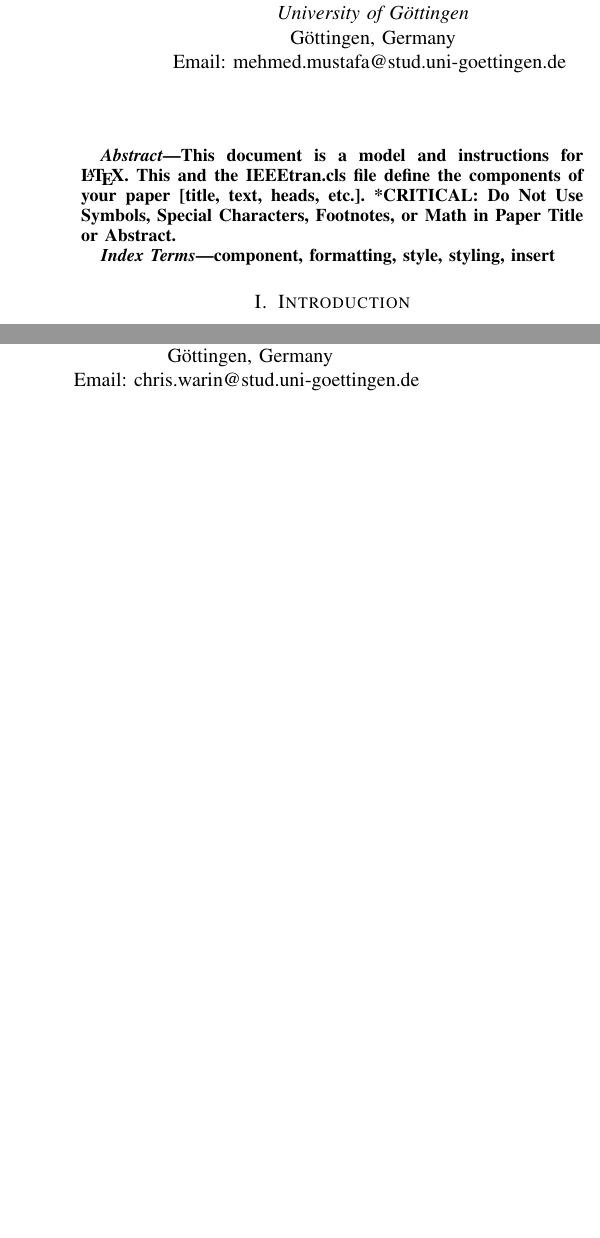
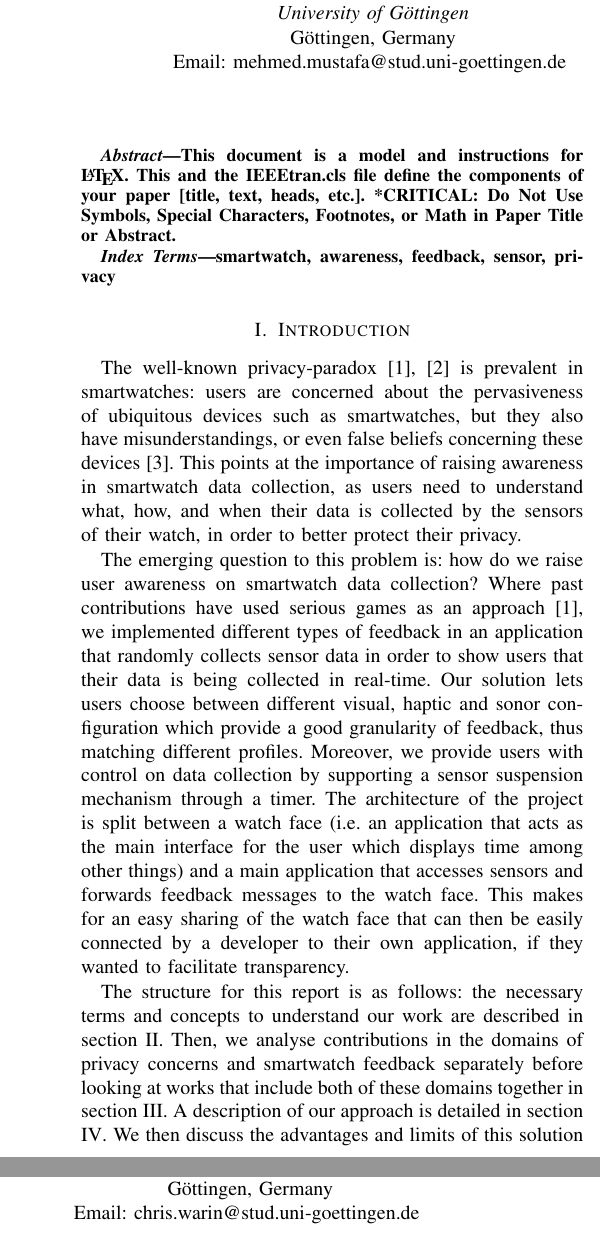
Before and after one commit to GAUG-Contributions/Practical_Course_Computer_Security_and_Privacy, a LaTeX paper (Report/report.tex): two parts of the columns of page 1 of 7, joined at a grey line, cut so that both start at the same text, the shorter picture padded with empty space. Compiled offline with pdfLaTeX; a missing font is replaced by an installed copy or a similar font; a LaTeX package or settings file that is missing is left out.

Commit message:
Introduction

```diff
--- a/Report/report.tex
+++ b/Report/report.tex
@@ -54,10 +54,15 @@ or Math in Paper Title or Abstract.
 \end{abstract}
 
 \begin{IEEEkeywords}
-component, formatting, style, styling, insert
+smartwatch, awareness, feedback, sensor, privacy
 \end{IEEEkeywords}
 
 \section{Introduction}
+The well-known privacy-paradox \cite{williams2019smart,patil2015interrupt} is prevalent in smartwatches: users are concerned about the pervasiveness of ubiquitous devices such as smartwatches, but they also have misunderstandings, or even false beliefs concerning these devices \cite{udoh2016privacy}. This points at the importance of raising awareness in smartwatch data collection, as users need to understand what, how, and when their data is collected by the sensors of their watch, in order to better protect their privacy.
+
+The emerging question to this problem is: how do we raise user awareness on smartwatch data collection? Where past contributions have used serious games as an approach \cite{williams2019smart}, we implemented different types of feedback in an application that randomly collects sensor data in order to show users that their data is being collected in real-time. Our solution lets users choose between different visual, haptic and sonor configuration which provide a good granularity of feedback, thus matching different profiles. Moreover, we provide users with control on data collection by supporting a sensor suspension mechanism through a timer. The architecture of the project is split between a watch face (i.e. an application that acts as the main interface for the user which displays time among other things) and a main application that accesses sensors and forwards feedback messages to the watch face. This makes for an easy sharing of the watch face that can then be easily connected by a developer to their own application, if they wanted to facilitate transparency.
+
+The structure for this report is as follows: the necessary terms and concepts to understand our work are described in section \ref{foundations}. Then, we analyse contributions in the domains of privacy concerns and smartwatch feedback separately before looking at works that include both of these domains together in section \ref{related}. A description of our approach is detailed in section \ref{approach}. We then discuss the advantages and limits of this solution in section \ref{discussion}, along with results regarding our first approach on this topic. Finally, we conclude this work in section \ref{conclusion}.
 
 \section{Foundations}\label{foundations}
 
```
Also changed, not shown: Report/report.tex (6 more changed lines).
